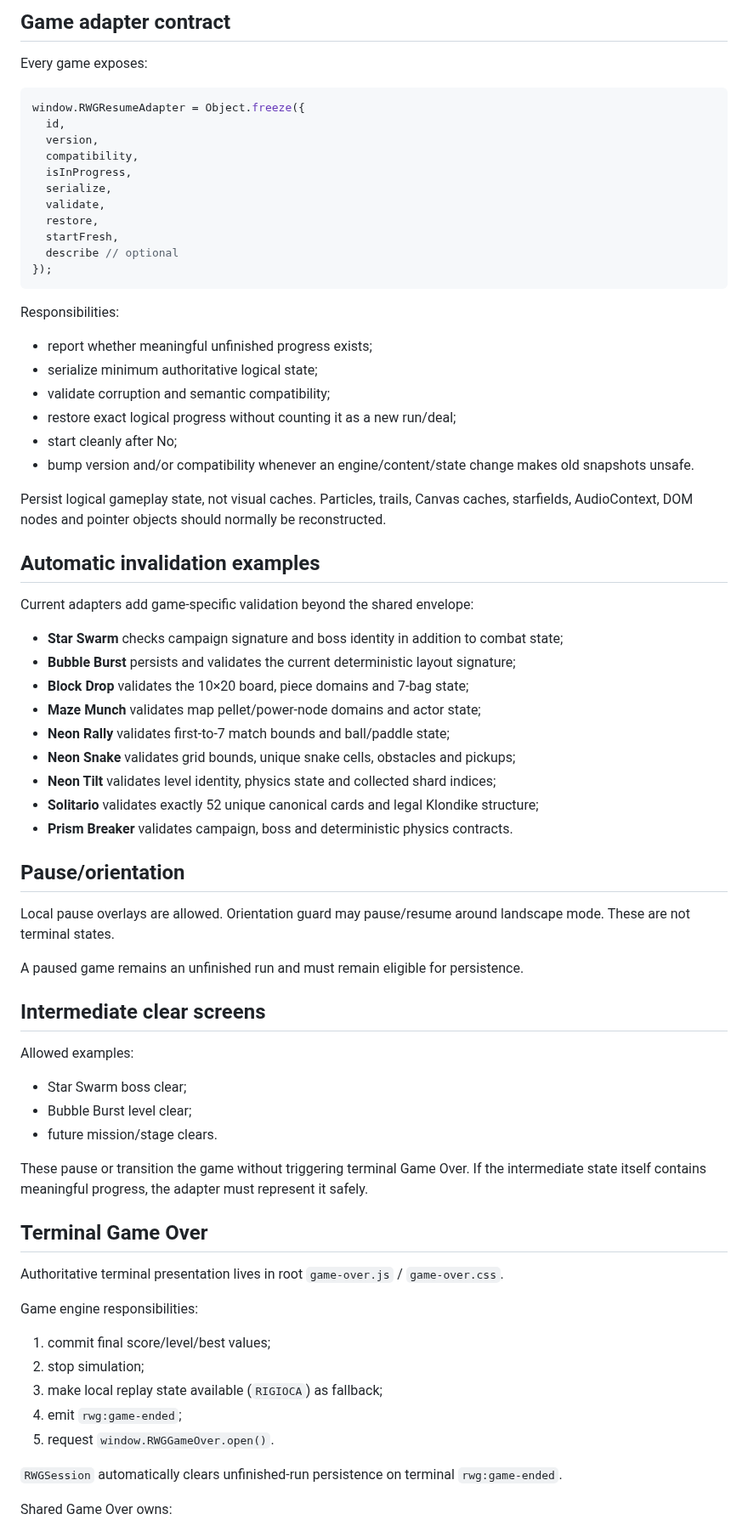
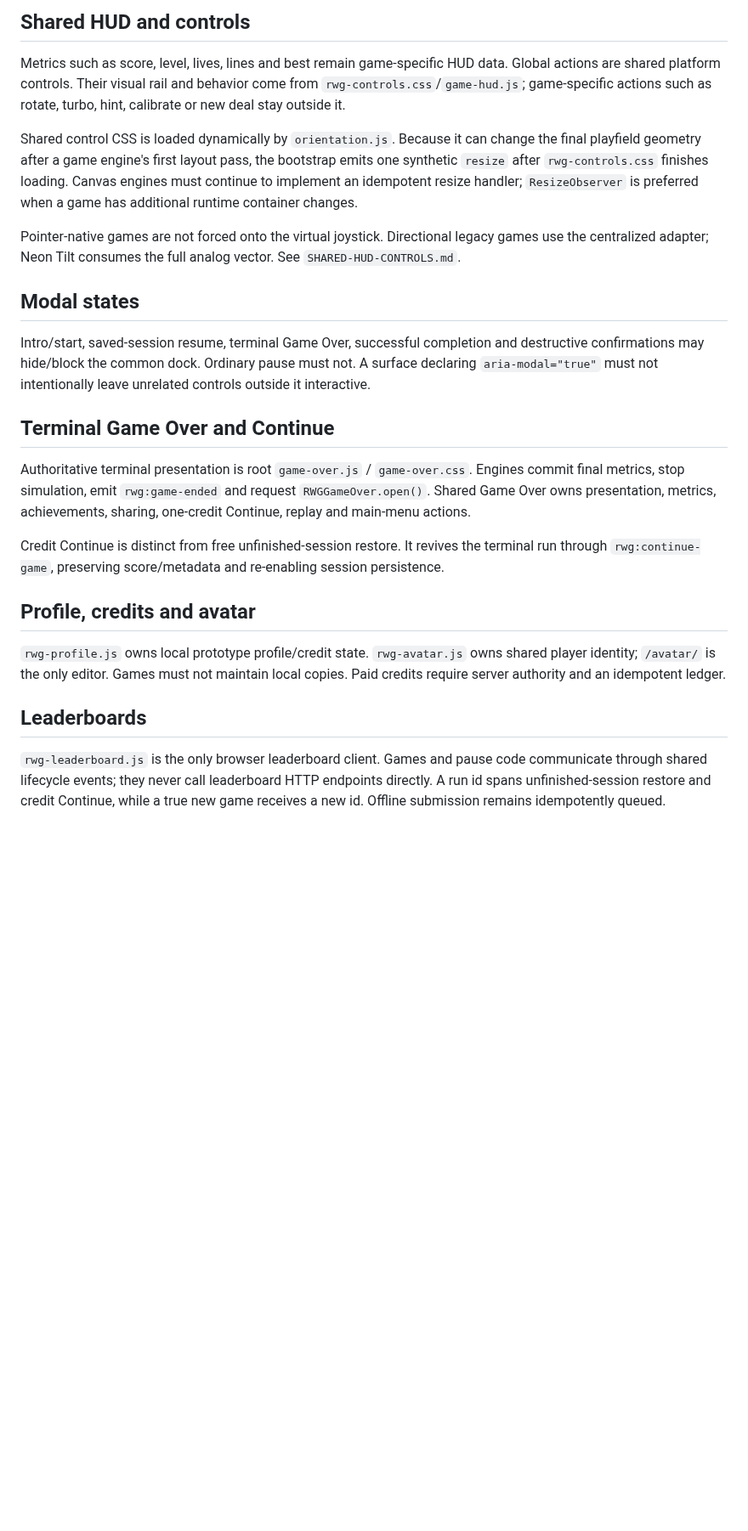
Before and after one commit to Frapo78/RetroWebGames, a Markdown page: docs/ARCHITECTURE.md, the part around one of its changes. Shown at 85% size. Drawn GitHub-style; blank space fills up the shorter version.

````diff
--- a/docs/ARCHITECTURE.md
+++ b/docs/ARCHITECTURE.md
@@ -80,76 +49,22 @@ See `SESSION-PERSISTENCE.md` for the complete persistence contract.
 
-## Game adapter contract
+## Shared HUD and controls
+Metrics such as score, level, lives, lines and best remain game-specific HUD data. Global actions are shared platform controls. Their visual rail and behavior come from `rwg-controls.css`/`game-hud.js`; game-specific actions such as rotate, turbo, hint, calibrate or new deal stay outside it.
 
-Every game exposes:
+Shared control CSS is loaded dynamically by `orientation.js`. Because it can change the final playfield geometry after a game engine's first layout pass, the bootstrap emits one synthetic `resize` after `rwg-controls.css` finishes loading. Canvas engines must continue to implement an idempotent resize handler; `ResizeObserver` is preferred when a game has additional runtime container changes.
 
-```js
-window.RWGResumeAdapter = Object.freeze({
-  id,
-  version,
-  compatibility,
-  isInProgress,
-  serialize,
-  validate,
-  restore,
-  startFresh,
-  describe // optional
-});
-```
+Pointer-native games are not forced onto the virtual joystick. Directional legacy games use the centralized adapter; Neon Tilt consumes the full analog vector. See `SHARED-HUD-CONTROLS.md`.
 
-Responsibilities:
+## Modal states
+Intro/start, saved-session resume, terminal Game Over, successful completion and destructive confirmations may hide/block the common dock. Ordinary pause must not. A surface declaring `aria-modal="true"` must not intentionally leave unrelated controls outside it interactive.
 
-- report whether meaningful unfinished progress exists;
-- serialize minimum authoritative logical state;
-- validate corruption and semantic compatibility;
-- restore exact logical progress without counting it as a new run/deal;
-- start cleanly after No;
-- bump version and/or compatibility whenever an engine/content/state change makes old snapshots unsafe.
+## Terminal Game Over and Continue
+Authoritative terminal presentation is root `game-over.js` / `game-over.css`. Engines commit final metrics, stop simulation, emit `rwg:game-ended` and request `RWGGameOver.open()`. Shared Game Over owns presentation, metrics, achievements, sharing, one-credit Continue, replay and main-menu actions.
 
-Persist logical gameplay state, not visual caches. Particles, trails, Canvas caches, starfields, AudioContext, DOM nodes and pointer objects should normally be reconstructed.
+Credit Continue is distinct from free unfinished-session restore. It revives the terminal run through `rwg:continue-game`, preserving score/metadata and re-enabling session persistence.
 
-## Automatic invalidation examples
+## Profile, credits and avatar
+`rwg-profile.js` owns local prototype profile/credit state. `rwg-avatar.js` owns shared player identity; `/avatar/` is the only editor. Games must not maintain local copies. Paid credits require server authority and an idempotent ledger.
 
-Current adapters add game-specific validation beyond the shared envelope:
+## Leaderboards
+`rwg-leaderboard.js` is the only browser leaderboard client. Games and pause code communicate through shared lifecycle events; they never call leaderboard HTTP endpoints directly. A run id spans unfinished-session restore and credit Continue, while a true new game receives a new id. Offline submission remains idempotently queued.
 
-- **Star Swarm** checks campaign signature and boss identity in addition to combat state;
-- **Bubble Burst** persists and validates the current deterministic layout signature;
-- **Block Drop** validates the 10×20 board, piece domains and 7-bag state;
-- **Maze Munch** validates map pellet/power-node domains and actor state;
-- **Neon Rally** validates first-to-7 match bounds and ball/paddle state;
-- **Neon Snake** validates grid bounds, unique snake cells, obstacles and pickups;
-- **Neon Tilt** validates level identity, physics state and collected shard indices;
-- **Solitario** validates exactly 52 unique canonical cards and legal Klondike structure;
-- **Prism Breaker** validates campaign, boss and deterministic physics contracts.
-
-## Pause/orientation
-
-Local pause overlays are allowed. Orientation guard may pause/resume around landscape mode. These are not terminal states.
-
-A paused game remains an unfinished run and must remain eligible for persistence.
-
-## Intermediate clear screens
-
-Allowed examples:
-
-- Star Swarm boss clear;
-- Bubble Burst level clear;
-- future mission/stage clears.
-
-These pause or transition the game without triggering terminal Game Over. If the intermediate state itself contains meaningful progress, the adapter must represent it safely.
-
-## Terminal Game Over
-
-Authoritative terminal presentation lives in root `game-over.js` / `game-over.css`.
-
-Game engine responsibilities:
-
-1. commit final score/level/best values;
-2. stop simulation;
-3. make local replay state available (`RIGIOCA`) as fallback;
-4. emit `rwg:game-ended`;
-5. request `window.RWGGameOver.open()`.
-
-`RWGSession` automatically clears unfinished-run persistence on terminal `rwg:game-ended`.
-
-Shared Game Over owns:
-
````
Also changed, not shown: other parts of docs/ARCHITECTURE.md (+39 -166 lines).
